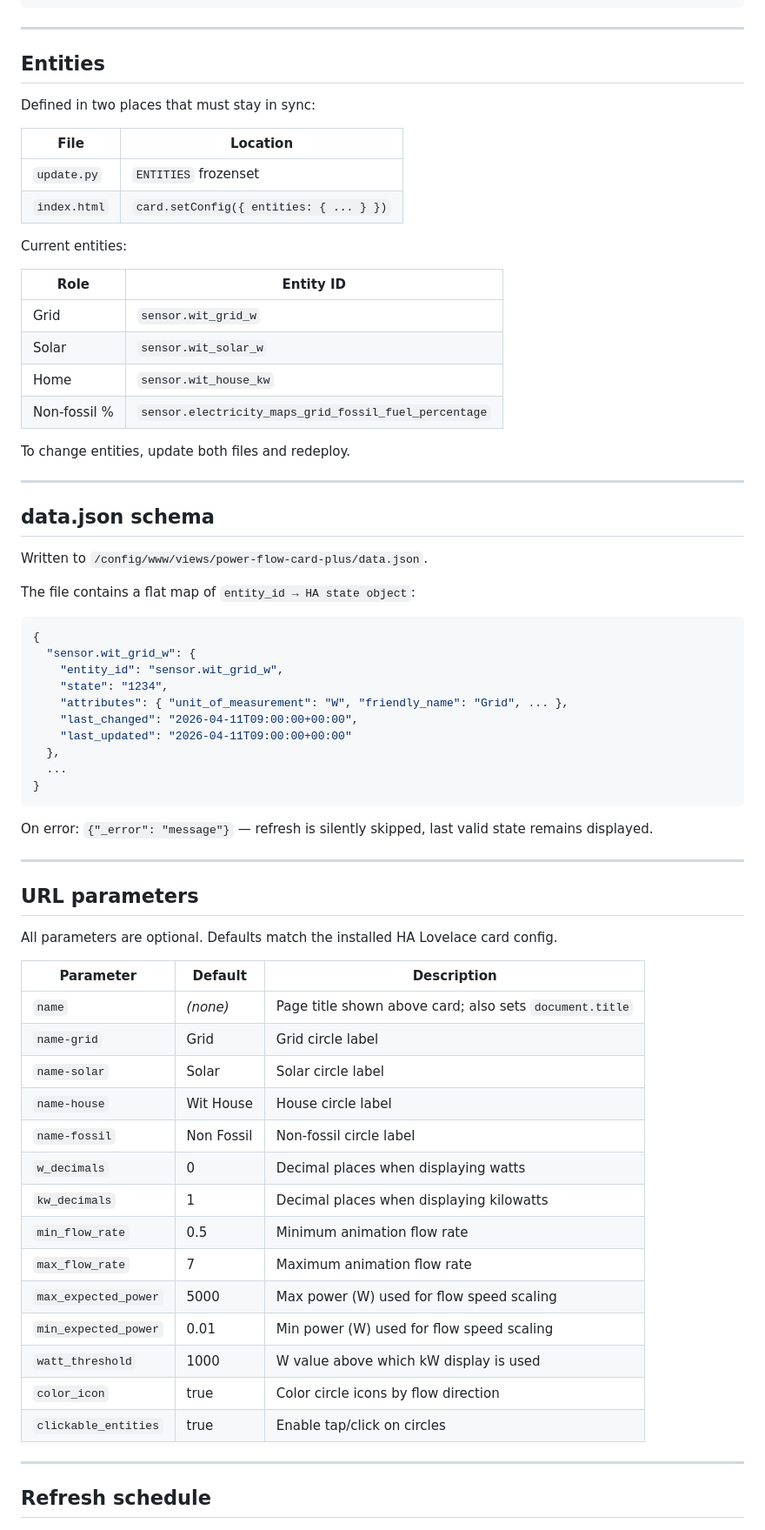
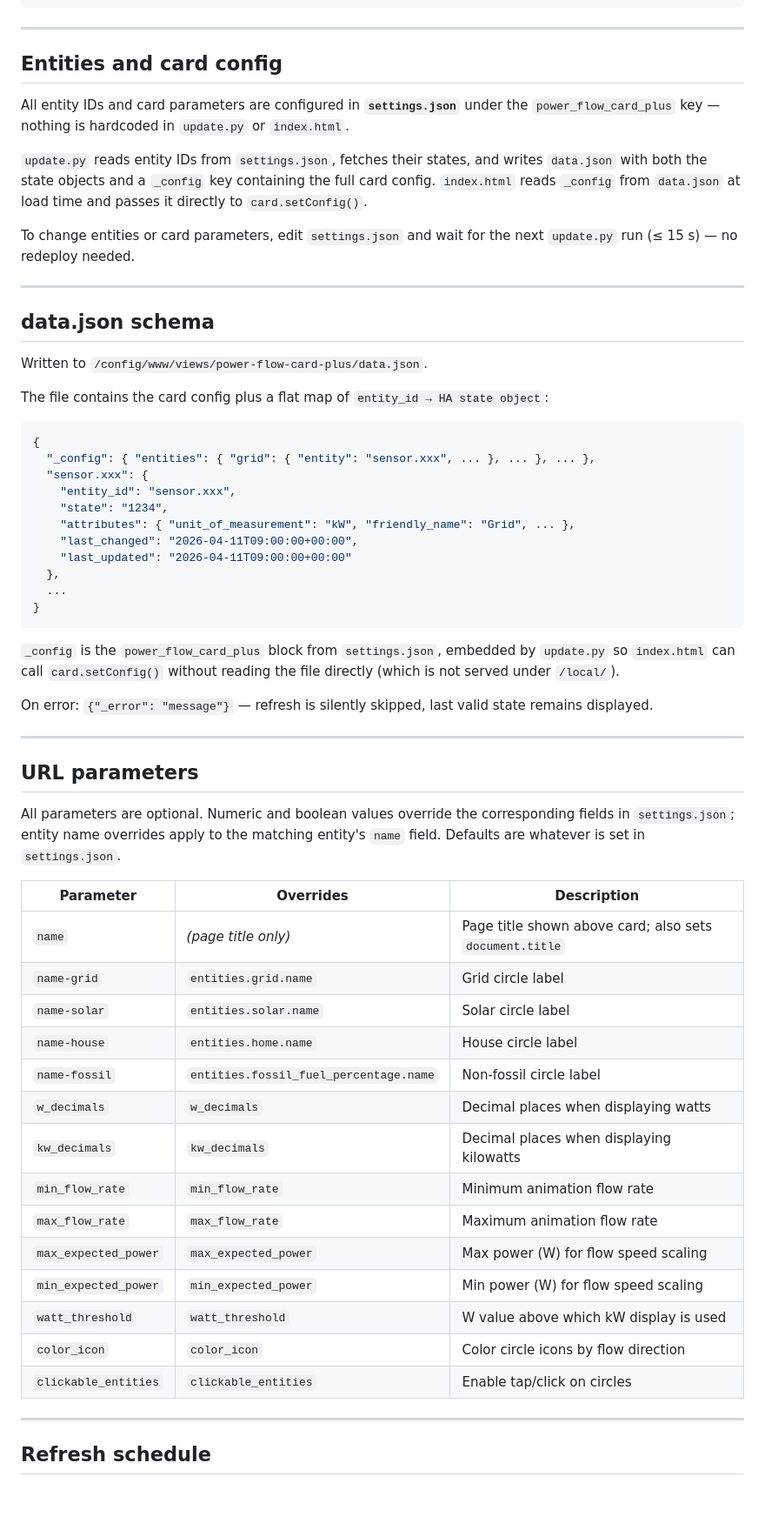
Before and after one commit to diyip/homeassistant-views, a Markdown page: power-flow-card-plus/README.md, the part around one of its changes. Shown at 87% size. Rendered like a GitHub page; blank space fills up the shorter version.

Commit message:
docs: update view READMEs to reflect settings.json-driven config
- power-flow-card-plus: replace hardcoded entity table with settings.json
  workflow; update data.json schema to show _config key; rewrite URL params
  table to show what each param overrides in settings.json; fix compare path
- energy-usage-graph: fix stale compare path reference

Co-Authored-By: Claude Sonnet 4.6 <noreply@anthropic.com>

````diff
--- a/power-flow-card-plus/README.md
+++ b/power-flow-card-plus/README.md
@@ -94,25 +94,18 @@ After the card's first render, a `CSSStyleSheet` is injected into
 
 ---
 
-## Entities
+## Entities and card config
 
-Defined in two places that must stay in sync:
+All entity IDs and card parameters are configured in **`settings.json`** under the
+`power_flow_card_plus` key — nothing is hardcoded in `update.py` or `index.html`.
 
-| File | Location |
-|---|---|
-| `update.py` | `ENTITIES` frozenset |
-| `index.html` | `card.setConfig({ entities: { ... } })` |
+`update.py` reads entity IDs from `settings.json`, fetches their states, and writes
+`data.json` with both the state objects and a `_config` key containing the full card
+config. `index.html` reads `_config` from `data.json` at load time and passes it
+directly to `card.setConfig()`.
 
-Current entities:
-
-| Role | Entity ID |
-|---|---|
-| Grid | `sensor.wit_grid_w` |
-| Solar | `sensor.wit_solar_w` |
-| Home | `sensor.wit_house_kw` |
-| Non-fossil % | `sensor.electricity_maps_grid_fossil_fuel_percentage` |
-
-To change entities, update both files and redeploy.
+To change entities or card parameters, edit `settings.json` and wait for the next
+`update.py` run (≤ 15 s) — no redeploy needed.
 
 ---
 
@@ -120,20 +113,25 @@ To change entities, update both files and redeploy.
 
 Written to `/config/www/views/power-flow-card-plus/data.json`.
 
-The file contains a flat map of `entity_id → HA state object`:
+The file contains the card config plus a flat map of `entity_id → HA state object`:
 
 ```json
 {
-  "sensor.wit_grid_w": {
-    "entity_id": "sensor.wit_grid_w",
+  "_config": { "entities": { "grid": { "entity": "sensor.xxx", ... }, ... }, ... },
+  "sensor.xxx": {
+    "entity_id": "sensor.xxx",
     "state": "1234",
-    "attributes": { "unit_of_measurement": "W", "friendly_name": "Grid", ... },
+    "attributes": { "unit_of_measurement": "kW", "friendly_name": "Grid", ... },
     "last_changed": "2026-04-11T09:00:00+00:00",
     "last_updated": "2026-04-11T09:00:00+00:00"
   },
   ...
 }
 ```
+
+`_config` is the `power_flow_card_plus` block from `settings.json`, embedded by
+`update.py` so `index.html` can call `card.setConfig()` without reading the file
+directly (which is not served under `/local/`).
 
 On error: `{"_error": "message"}` — refresh is silently skipped, last
 valid state remains displayed.
@@ -142,24 +140,26 @@ valid state remains displayed.
 
 ## URL parameters
 
-All parameters are optional. Defaults match the installed HA Lovelace card config.
+All parameters are optional. Numeric and boolean values override the corresponding
+fields in `settings.json`; entity name overrides apply to the matching entity's
+`name` field. Defaults are whatever is set in `settings.json`.
 
-| Parameter | Default | Description |
+| Parameter | Overrides | Description |
 |---|---|---|
-| `name` | _(none)_ | Page title shown above card; also sets `document.title` |
-| `name-grid` | Grid | Grid circle label |
-| `name-solar` | Solar | Solar circle label |
-| `name-house` | Wit House | House circle label |
-| `name-fossil` | Non Fossil | Non-fossil circle label |
-| `w_decimals` | 0 | Decimal places when displaying watts |
-| `kw_decimals` | 1 | Decimal places when displaying kilowatts |
-| `min_flow_rate` | 0.5 | Minimum animation flow rate |
-| `max_flow_rate` | 7 | Maximum animation flow rate |
-| `max_expected_power` | 5000 | Max power (W) used for flow speed scaling |
-| `min_expected_power` | 0.01 | Min power (W) used for flow speed scaling |
-| `watt_threshold` | 1000 | W value above which kW display is used |
-| `color_icon` | true | Color circle icons by flow direction |
-| `clickable_entities` | true | Enable tap/click on circles |
+| `name` | _(page title only)_ | Page title shown above card; also sets `document.title` |
+| `name-grid` | `entities.grid.name` | Grid circle label |
+| `name-solar` | `entities.solar.name` | Solar circle label |
+| `name-house` | `entities.home.name` | House circle label |
+| `name-fossil` | `entities.fossil_fuel_percentage.name` | Non-fossil circle label |
+| `w_decimals` | `w_decimals` | Decimal places when displaying watts |
+| `kw_decimals` | `kw_decimals` | Decimal places when displaying kilowatts |
+| `min_flow_rate` | `min_flow_rate` | Minimum animation flow rate |
+| `max_flow_rate` | `max_flow_rate` | Maximum animation flow rate |
+| `max_expected_power` | `max_expected_power` | Max power (W) for flow speed scaling |
+| `min_expected_power` | `min_expected_power` | Min power (W) for flow speed scaling |
+| `watt_threshold` | `watt_threshold` | W value above which kW display is used |
+| `color_icon` | `color_icon` | Color circle icons by flow direction |
+| `clickable_entities` | `clickable_entities` | Enable tap/click on circles |
 
 ---
 
````
Also changed, not shown: other parts of power-flow-card-plus/README.md (+2 -2 lines), energy-usage-graph/README.md (+2 -2 lines).
